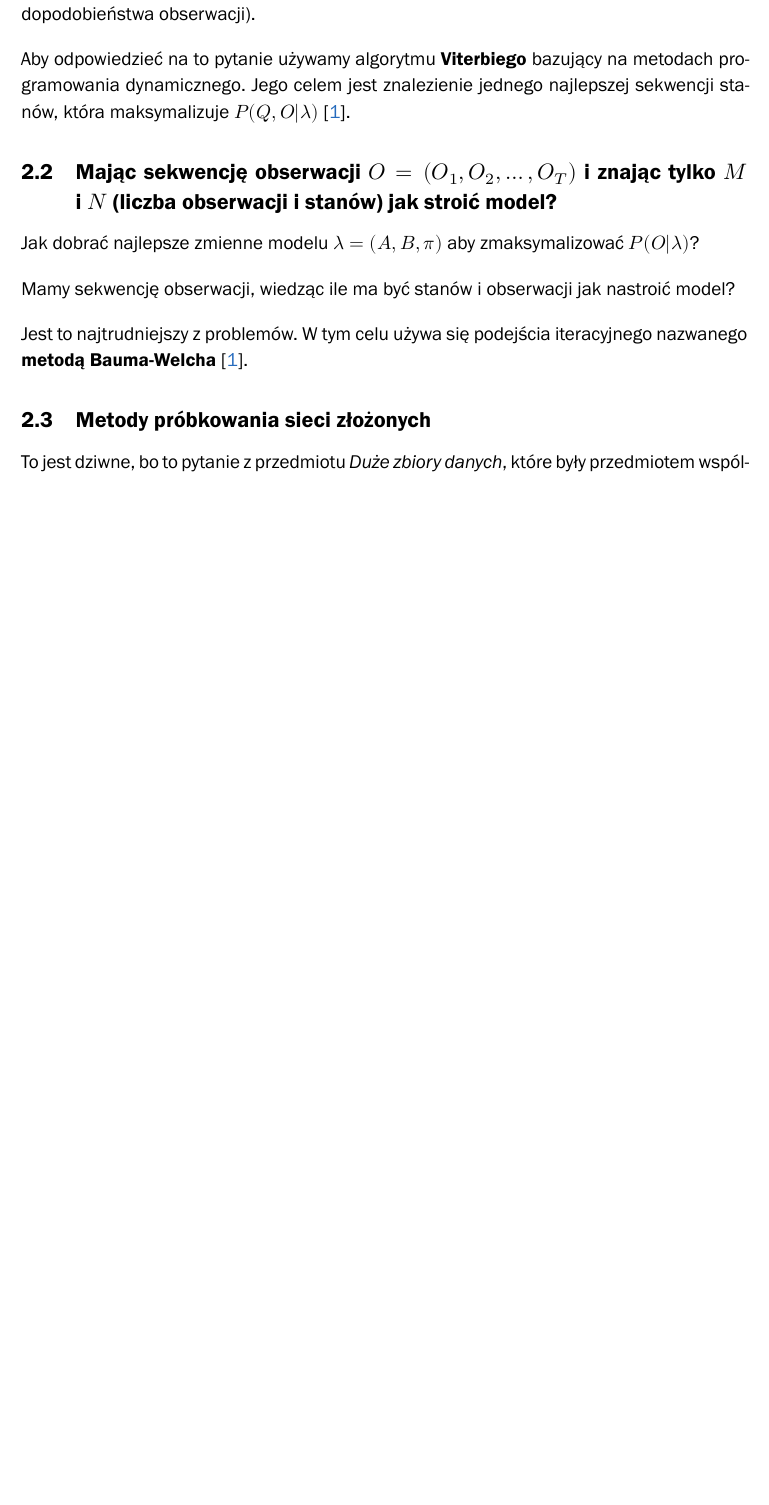
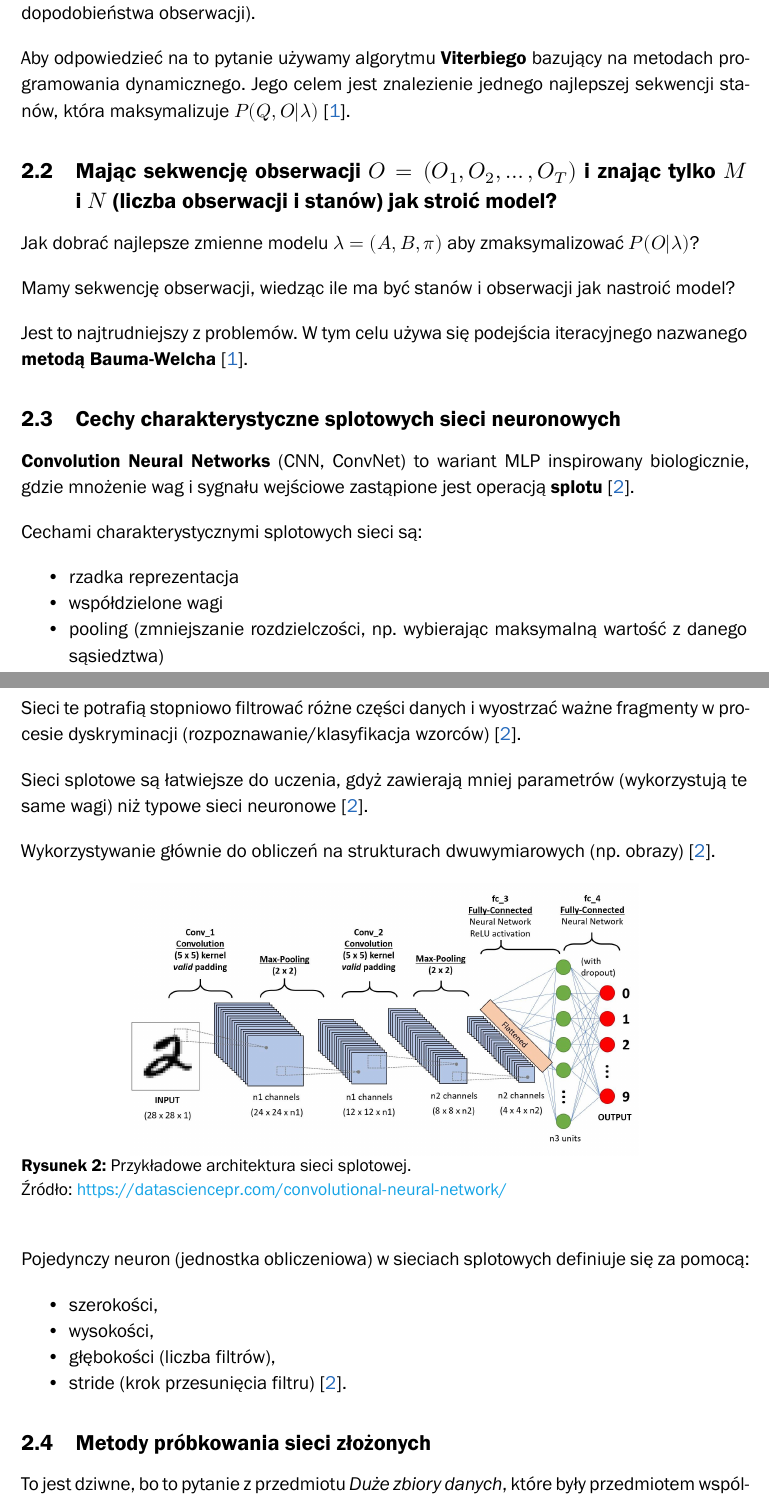
Before and after one commit to karlosos/ZUT_pytania_magisterskie, a LaTeX document (document.tex): part of page 3 of 9 before the commit and two parts of pages 3 and 4 of 10 after it, the two joined at a grey line, cut so that both start at the same text, the shorter picture padded with empty space. Compiled offline with XeLaTeX; a missing font is replaced by an installed copy or a similar font.

Commit message:
Sieci splotowe

```diff
--- a/document.tex
+++ b/document.tex
@@ -111,7 +111,42 @@ Jest to najtrudniejszy z problemów. W tym celu używa się podejścia iteracyjn
 
 % \subsection{Przebieg uczenia ze wzmocnieniem i pozyskiwana w tym procesie wiedza}
 
-% \subsection{Cechy charakterystyczne splotowych sieci neuronowych}
+\subsection{Cechy charakterystyczne splotowych sieci neuronowych}
+
+\textbf{Convolution Neural Networks} (CNN, ConvNet) to wariant MLP inspirowany biologicznie, gdzie mnożenie wag i sygnału wejściowe zastąpione jest operacją \textbf{splotu} \cite{Forczmanski2020}.
+
+Cechami charakterystycznymi splotowych sieci są:
+
+\begin{itemize}
+    \item rzadka reprezentacja
+    \item współdzielone wagi
+    \item pooling (zmniejszanie rozdzielczości, np. wybierając maksymalną wartość z danego sąsiedztwa)
+\end{itemize}
+
+Sieci te potrafią stopniowo filtrować różne części danych i wyostrzać ważne fragmenty w procesie dyskryminacji (rozpoznawanie/klasyfikacja wzorców) \cite{Forczmanski2020}.
+
+Sieci splotowe są łatwiejsze do uczenia, gdyż zawierają mniej parametrów (wykorzystują te same wagi) niż typowe sieci neuronowe \cite{Forczmanski2020}.
+
+Wykorzystywanie głównie do obliczeń na strukturach dwuwymiarowych (np. obrazy) \cite{Forczmanski2020}.
+
+\begin{figure}[H]
+    \centering
+    \includegraphics[width=0.7\linewidth]{images/cnn.jpeg}
+    %\vspace{1em}
+    \caption{Przykładowe architektura sieci splotowej.}
+    \label{fig:cnn}
+    \source{\url{https://datasciencepr.com/convolutional-neural-network/}}
+\end{figure}
+
+Pojedynczy neuron (jednostka obliczeniowa) w sieciach splotowych definiuje się za pomocą:
+
+\begin{itemize}
+    \item szerokości,
+    \item wysokości,
+    \item głębokości (liczba filtrów),
+    \item stride (krok przesunięcia filtru) \cite{Forczmanski2020}.
+\end{itemize}
+
 
 % \subsection{Podstawowe różnice między sygnałem mowy a sygnałem muzycznym w dziedzinie częstotliwości}
 
```
Also changed, not shown: bibliografia.bib (+9 -0 lines), images/cnn.jpeg (added).
